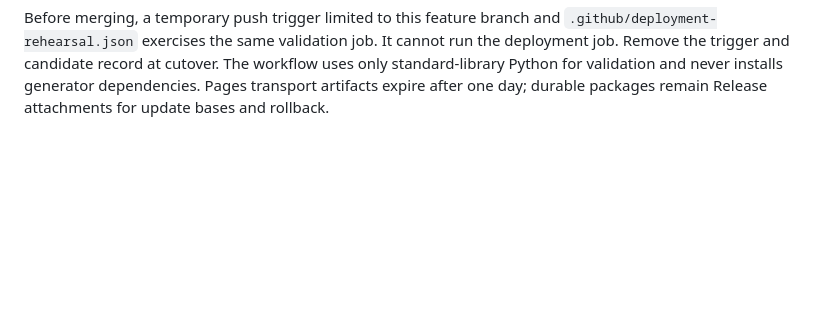
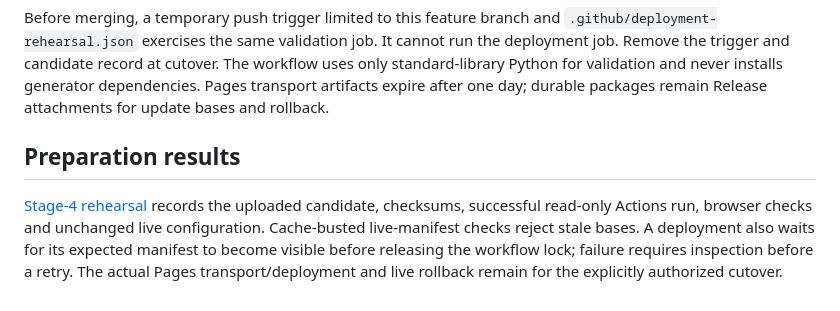
Before and after one commit to ipoole/sr-kg, a Markdown page: docs/design/artefact_deployment.md, the part around the change. Rendered like a GitHub page; blank space fills up the shorter version.

Commit message:
Record successful stage 4 rehearsal and unchanged live publishing

```diff
--- a/docs/design/artefact_deployment.md
+++ b/docs/design/artefact_deployment.md
@@ -121,3 +121,12 @@ run the deployment job. Remove the trigger and candidate record at cutover.
 The workflow uses only standard-library Python for validation and never installs
 generator dependencies. Pages transport artifacts expire after one day; durable
 packages remain Release attachments for update bases and rollback.
+
+## Preparation results
+
+[Stage-4 rehearsal](artefact_deployment_rehearsal.md) records the uploaded candidate,
+checksums, successful read-only Actions run, browser checks and unchanged live
+configuration. Cache-busted live-manifest checks reject stale bases. A deployment
+also waits for its expected manifest to become visible before releasing the
+workflow lock; failure requires inspection before a retry. The actual Pages
+transport/deployment and live rollback remain for the explicitly authorized cutover.
```
Also changed, not shown: docs/design/artefact_deployment_rehearsal.md (added, +59 -0 lines), docs/issues.md (+4 -2 lines).
